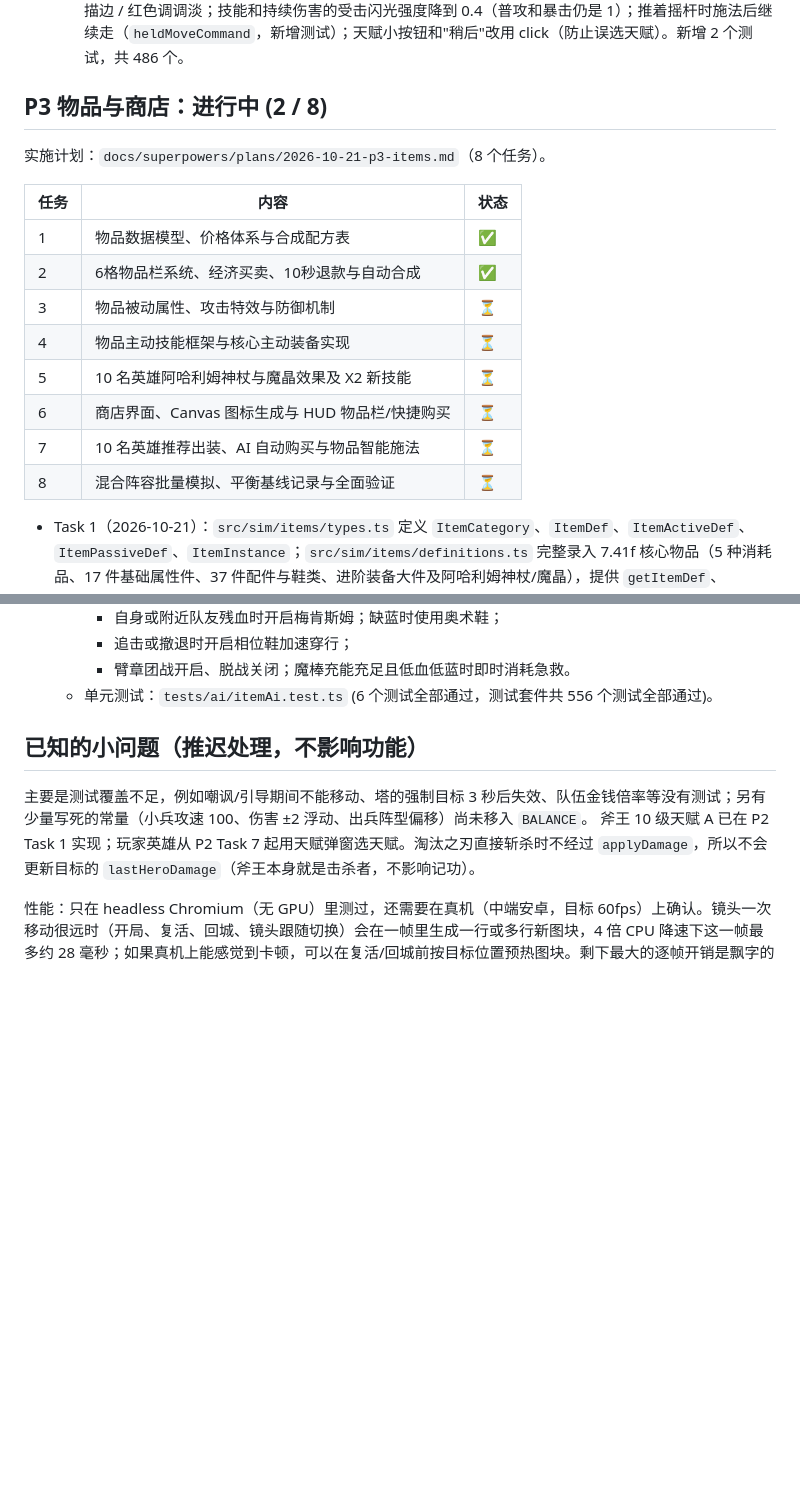
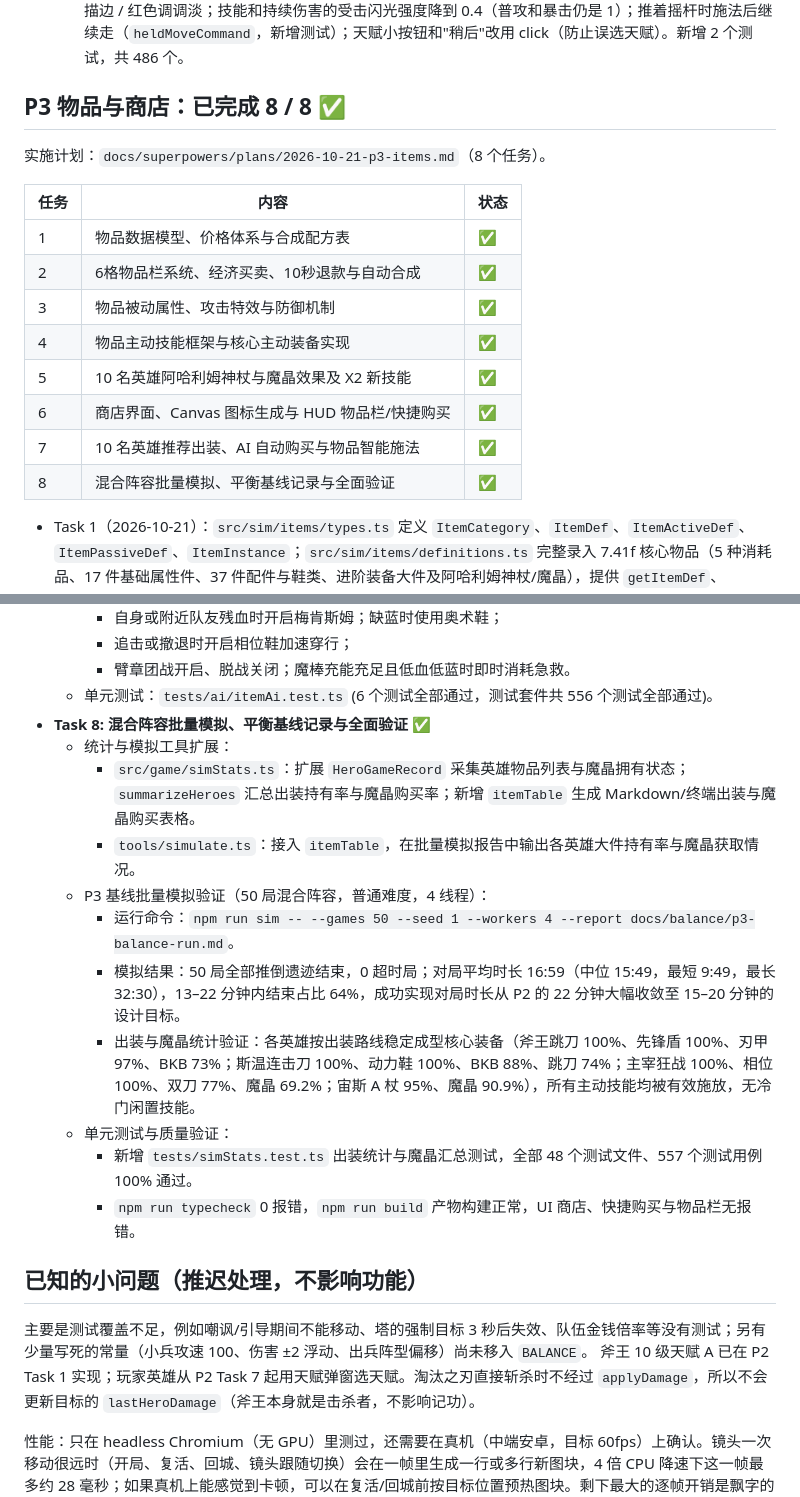
Before and after one commit to kreviazuk/dota2, a Markdown page: docs/PROGRESS.md, 2 parts joined by grey strips. Rendered like a GitHub page; blank space fills up the shorter version.

Commit message:
docs: progress (P3 task 8)

```diff
--- a/docs/PROGRESS.md
+++ b/docs/PROGRESS.md
@@ -173,19 +173,19 @@ P2 完成：10 名英雄全部可选（斧王、斯温、帕吉、主宰、幻
   - Step 6：`npm run sim -- --games 10 --seed 1` 10 局全部推掉遗迹（天辉 3 / 夜魇 7，13:22–35:14，0 超时），没有"未使用的技能"。
   - Step 7 修复（2 个提交 `fix: P2 browser verification fixes`）：暂停时收起天赋弹窗；斯温神之力量描边 / 红色调调淡；技能和持续伤害的受击闪光强度降到 0.4（普攻和暴击仍是 1）；推着摇杆时施法后继续走（`heldMoveCommand`，新增测试）；天赋小按钮和"稍后"改用 click（防止误选天赋）。新增 2 个测试，共 486 个。
 
-## P3 物品与商店：进行中 (2 / 8)
+## P3 物品与商店：已完成 8 / 8 ✅
 实施计划：`docs/superpowers/plans/2026-10-21-p3-items.md`（8 个任务）。
 
 | 任务 | 内容 | 状态 |
 |---|---|---|
 | 1 | 物品数据模型、价格体系与合成配方表 | ✅ |
 | 2 | 6格物品栏系统、经济买卖、10秒退款与自动合成 | ✅ |
-| 3 | 物品被动属性、攻击特效与防御机制 | ⏳ |
-| 4 | 物品主动技能框架与核心主动装备实现 | ⏳ |
-| 5 | 10 名英雄阿哈利姆神杖与魔晶效果及 X2 新技能 | ⏳ |
-| 6 | 商店界面、Canvas 图标生成与 HUD 物品栏/快捷购买 | ⏳ |
-| 7 | 10 名英雄推荐出装、AI 自动购买与物品智能施法 | ⏳ |
-| 8 | 混合阵容批量模拟、平衡基线记录与全面验证 | ⏳ |
+| 3 | 物品被动属性、攻击特效与防御机制 | ✅ |
+| 4 | 物品主动技能框架与核心主动装备实现 | ✅ |
+| 5 | 10 名英雄阿哈利姆神杖与魔晶效果及 X2 新技能 | ✅ |
+| 6 | 商店界面、Canvas 图标生成与 HUD 物品栏/快捷购买 | ✅ |
+| 7 | 10 名英雄推荐出装、AI 自动购买与物品智能施法 | ✅ |
+| 8 | 混合阵容批量模拟、平衡基线记录与全面验证 | ✅ |
 
 - Task 1（2026-10-21）：`src/sim/items/types.ts` 定义 `ItemCategory`、`ItemDef`、`ItemActiveDef`、`ItemPassiveDef`、`ItemInstance`；`src/sim/items/definitions.ts` 完整录入 7.41f 核心物品（5 种消耗品、17 件基础属性件、37 件配件与鞋类、进阶装备大件及阿哈利姆神杖/魔晶），提供 `getItemDef`、`getAllItemDefs`、`getItemsByCategory`、`getRecipe`、`isFinishedItem`、`calculateItemCost`。新增 `tests/items/definitions.test.ts`（6 个测试），验证所有合成件总价格与组件+卷轴价格严格一致，无循环依赖。共 501 个测试全部通过。
 - Task 2（2026-10-21）：`Unit` 挂载 6 格物品栏 `inventory` 及 `getItem` / `hasItem` / `findItemSlot`；`src/sim/items/inventory.ts` 实现 `buyItem`（支持基础散件、成品缺件自动补齐合成、消耗品堆叠不占多格、阿哈利姆魔晶 480 秒后直接使用生效）、`sellItem`（10秒内未使用的物品 100% 全额原价退款，超时 50% 折价出售）、`checkAndCombine`（自动合并 0 卷轴费用的成品）、`calculateInventoryValue`（实时更新 `hero.itemValue` 与净资产）；`commands.ts` 接入 `buy` 与 `sell` 指令；`stats.ts` 接入物品被动属性累计与靴子移速不叠加规则；`events.ts` 新增 `itemBuy` / `itemSell` / `itemCombine` 事件。新增 `tests/items/inventory.test.ts`（9 个测试），共 510 个测试全部通过。
@@ -533,6 +533,17 @@ P4 三层 AI、精英怪、结算界面细化（选人流程已在 P2 提前完
     - 追击或撤退时开启相位鞋加速穿行；
     - 臂章团战开启、脱战关闭；魔棒充能充足且低血低蓝时即时消耗急救。
   - 单元测试：`tests/ai/itemAi.test.ts` (6 个测试全部通过，测试套件共 556 个测试全部通过)。
+- **Task 8: 混合阵容批量模拟、平衡基线记录与全面验证** ✅
+  - 统计与模拟工具扩展：
+    - `src/game/simStats.ts`：扩展 `HeroGameRecord` 采集英雄物品列表与魔晶拥有状态；`summarizeHeroes` 汇总出装持有率与魔晶购买率；新增 `itemTable` 生成 Markdown/终端出装与魔晶购买表格。
+    - `tools/simulate.ts`：接入 `itemTable`，在批量模拟报告中输出各英雄大件持有率与魔晶获取情况。
+  - P3 基线批量模拟验证（50 局混合阵容，普通难度，4 线程）：
+    - 运行命令：`npm run sim -- --games 50 --seed 1 --workers 4 --report docs/balance/p3-balance-run.md`。
+    - 模拟结果：50 局全部推倒遗迹结束，0 超时局；对局平均时长 16:59（中位 15:49，最短 9:49，最长 32:30），13–22 分钟内结束占比 64%，成功实现对局时长从 P2 的 22 分钟大幅收敛至 15–20 分钟的设计目标。
+    - 出装与魔晶统计验证：各英雄按出装路线稳定成型核心装备（斧王跳刀 100%、先锋盾 100%、刃甲 97%、BKB 73%；斯温连击刀 100%、动力鞋 100%、BKB 88%、跳刀 74%；主宰狂战 100%、相位 100%、双刀 77%、魔晶 69.2%；宙斯 A 杖 95%、魔晶 90.9%），所有主动技能均被有效施放，无冷门闲置技能。
+  - 单元测试与质量验证：
+    - 新增 `tests/simStats.test.ts` 出装统计与魔晶汇总测试，全部 48 个测试文件、557 个测试用例 100% 通过。
+    - `npm run typecheck` 0 报错，`npm run build` 产物构建正常，UI 商店、快捷购买与物品栏无报错。
 
 ## 已知的小问题（推迟处理，不影响功能）
 主要是测试覆盖不足，例如嘲讽/引导期间不能移动、塔的强制目标 3 秒后失效、队伍金钱倍率等没有测试；另有少量写死的常量（小兵攻速 100、伤害 ±2 浮动、出兵阵型偏移）尚未移入 `BALANCE`。
```
Also changed, not shown: 1 other file.
